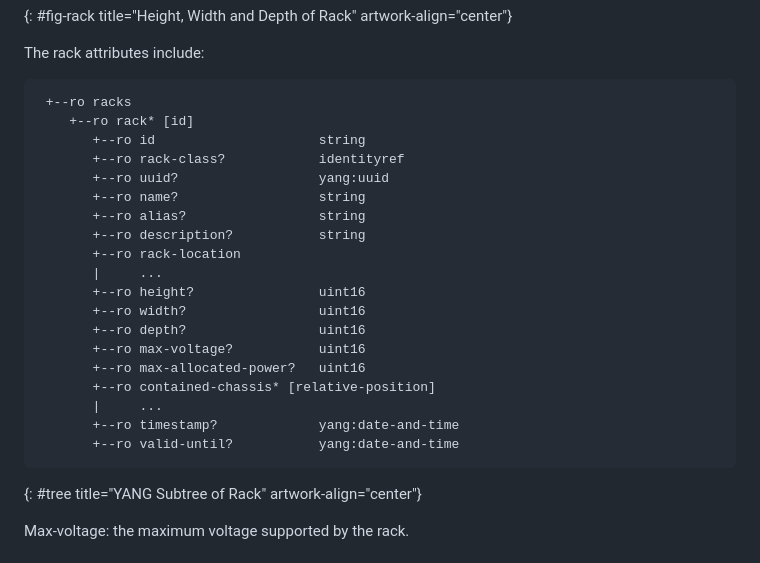
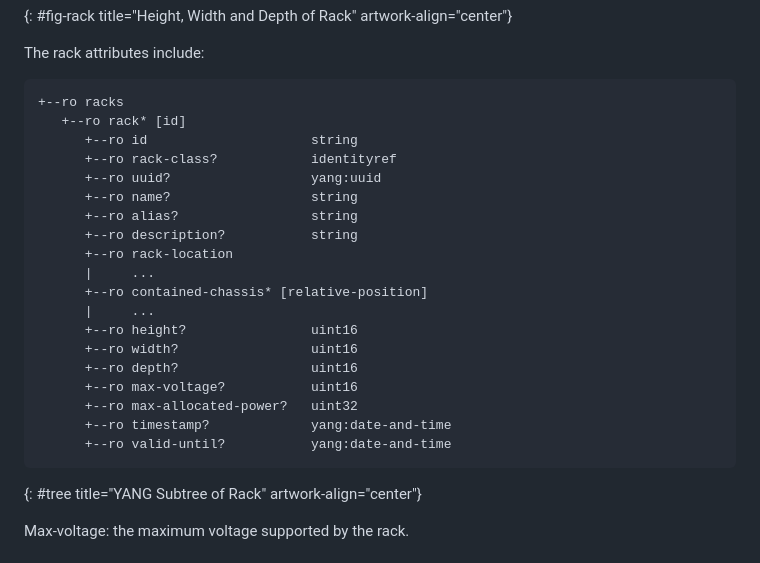
Before and after one commit to ietf-ivy-wg/network-inventory-location, a Markdown page: draft-ietf-ivy-network-inventory-location.md, the part around one of its changes. Rendered like a GitHub page.

Commit message:
Revise YANG model for locations and racks
Updated the YANG model for locations and racks to include changes in attributes and types.

```diff
--- a/draft-ietf-ivy-network-inventory-location.md
+++ b/draft-ietf-ivy-network-inventory-location.md
@@ -231,25 +231,25 @@ Note: Further discussion is needed to decide whether to separate
 The rack attributes include:
 
 ~~~~~~~~~~ascii-art
- +--ro racks
-    +--ro rack* [id]
-       +--ro id                     string
-       +--ro rack-class?            identityref
-       +--ro uuid?                  yang:uuid
-       +--ro name?                  string
-       +--ro alias?                 string
-       +--ro description?           string
-       +--ro rack-location
-       |     ...
-       +--ro height?                uint16
-       +--ro width?                 uint16
-       +--ro depth?                 uint16
-       +--ro max-voltage?           uint16
-       +--ro max-allocated-power?   uint16
-       +--ro contained-chassis* [relative-position]
-       |     ...
-       +--ro timestamp?             yang:date-and-time
-       +--ro valid-until?           yang:date-and-time
++--ro racks
+   +--ro rack* [id]
+      +--ro id                     string
+      +--ro rack-class?            identityref
+      +--ro uuid?                  yang:uuid
+      +--ro name?                  string
+      +--ro alias?                 string
+      +--ro description?           string
+      +--ro rack-location
+      |     ...
+      +--ro contained-chassis* [relative-position]
+      |     ...
+      +--ro height?                uint16
+      +--ro width?                 uint16
+      +--ro depth?                 uint16
+      +--ro max-voltage?           uint16
+      +--ro max-allocated-power?   uint32
+      +--ro timestamp?             yang:date-and-time
+      +--ro valid-until?           yang:date-and-time
 ~~~~~~~~~~
 {: #tree title="YANG Subtree of Rack" artwork-align="center"}
 
```
Also changed, not shown: other parts of draft-ietf-ivy-network-inventory-location.md (+15 -15 lines).
